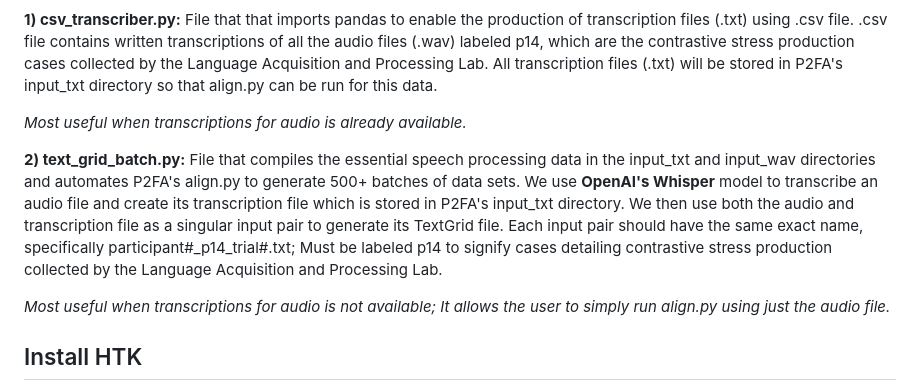
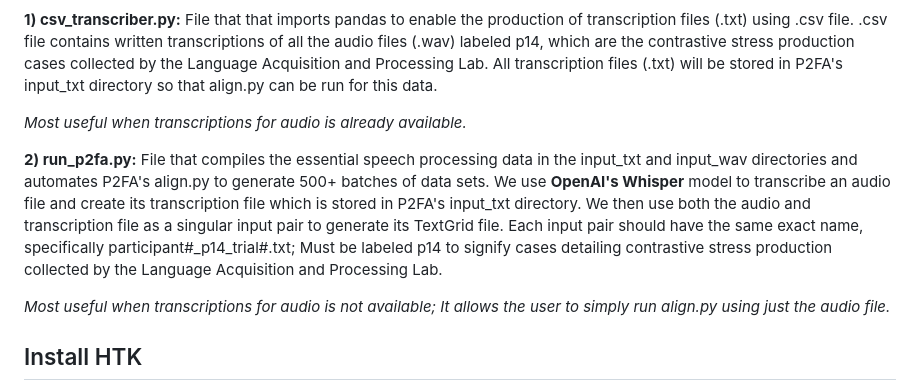
Before and after one commit to jasmeanfernando/BatchP2FA, a Markdown page: README.md, the part around the change. GitHub-like rendering.

Commit message:
Update README.md (openai-whisper mods)

```diff
--- a/README.md
+++ b/README.md
@@ -14,7 +14,7 @@ In essence, BatchP2FA is most useful for research purposes. I made these modific
 
 _Most useful when transcriptions for audio is already available._
 
-**2) text_grid_batch.py:** File that compiles the essential speech processing data in the input_txt and input_wav directories and automates P2FA's align.py to generate 500+ batches of data sets. We use **OpenAI's Whisper** model to transcribe an audio file and create its transcription file which is stored in P2FA's input_txt directory. We then use both the audio and transcription file as a singular input pair to generate its TextGrid file. Each input pair should have the same exact name, specifically participant#_p14_trial#.txt; Must be labeled p14 to signify cases detailing contrastive stress production collected by the Language Acquisition and Processing Lab.
+**2) run_p2fa.py:** File that compiles the essential speech processing data in the input_txt and input_wav directories and automates P2FA's align.py to generate 500+ batches of data sets. We use **OpenAI's Whisper** model to transcribe an audio file and create its transcription file which is stored in P2FA's input_txt directory. We then use both the audio and transcription file as a singular input pair to generate its TextGrid file. Each input pair should have the same exact name, specifically participant#_p14_trial#.txt; Must be labeled p14 to signify cases detailing contrastive stress production collected by the Language Acquisition and Processing Lab.
 
 _Most useful when transcriptions for audio is not available; It allows the user to simply run align.py using just the audio file._
 
```
